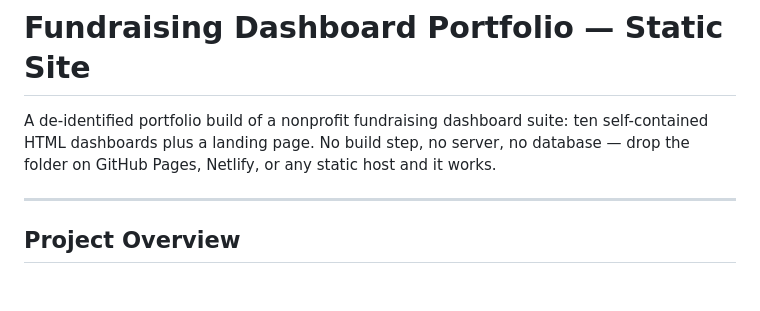
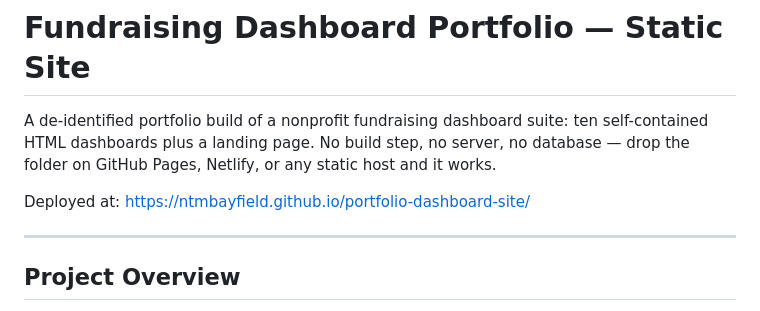
Before and after one commit to ntmbayfield/portfolio-dashboard-site, a Markdown page: README.md, the part around the change. GitHub-like rendering; blank space fills up the shorter version.

Commit message:
Include deployment link in README
Added deployment link for the project.

```diff
--- a/README.md
+++ b/README.md
@@ -4,6 +4,8 @@ A de-identified portfolio build of a nonprofit fundraising dashboard suite: ten
 self-contained HTML dashboards plus a landing page. No build step, no server, no
 database — drop the folder on GitHub Pages, Netlify, or any static host and it
 works.
+
+Deployed at:  https://ntmbayfield.github.io/portfolio-dashboard-site/
 
 ---
 
```
